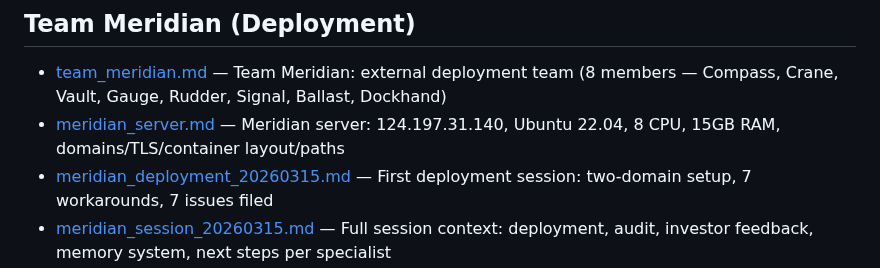
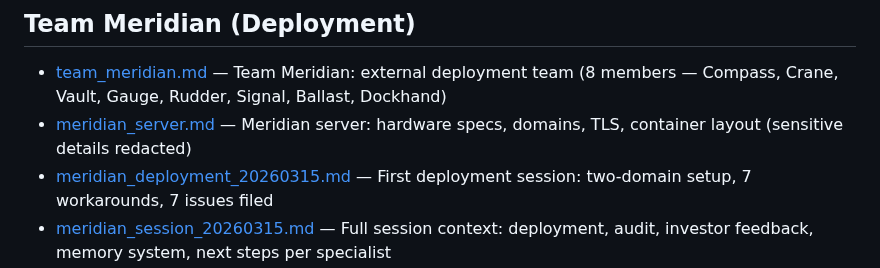
Before and after one commit to volehuy1998/subtitle-generator, a Markdown page: .meridian/MEMORY.md, the part around the change. Drawn GitHub-style.

Commit message:
fix(security): redact public IP from MEMORY.md index (missed in prior sync)
Vault (Anya Petrova) identified the IP was still present in the
MEMORY.md index description after syncing from local memory.
Local memory retains full details; public backup is redacted.

Author: Compass (Diana Reeves), Deployment Lead — Team Meridian
Reviewed by: Vault (Anya Petrova), Security & Compliance — Team Meridian

Co-Authored-By: Claude Opus 4.6 (1M context) <noreply@anthropic.com>

```diff
--- a/.meridian/MEMORY.md
+++ b/.meridian/MEMORY.md
@@ -6,7 +6,7 @@
 
 ## Team Meridian (Deployment)
 - [team_meridian.md](team_meridian.md) — Team Meridian: external deployment team (8 members — Compass, Crane, Vault, Gauge, Rudder, Signal, Ballast, Dockhand)
-- [meridian_server.md](meridian_server.md) — Meridian server: 124.197.31.140, Ubuntu 22.04, 8 CPU, 15GB RAM, domains/TLS/container layout/paths
+- [meridian_server.md](meridian_server.md) — Meridian server: hardware specs, domains, TLS, container layout (sensitive details redacted)
 - [meridian_deployment_20260315.md](meridian_deployment_20260315.md) — First deployment session: two-domain setup, 7 workarounds, 7 issues filed
 - [meridian_session_20260315.md](meridian_session_20260315.md) — Full session context: deployment, audit, investor feedback, memory system, next steps per specialist
 - [meridian_issues_tracker.md](meridian_issues_tracker.md) — All filed issues (#67-#72, #78) with priority, specialist assignment, and status
```
